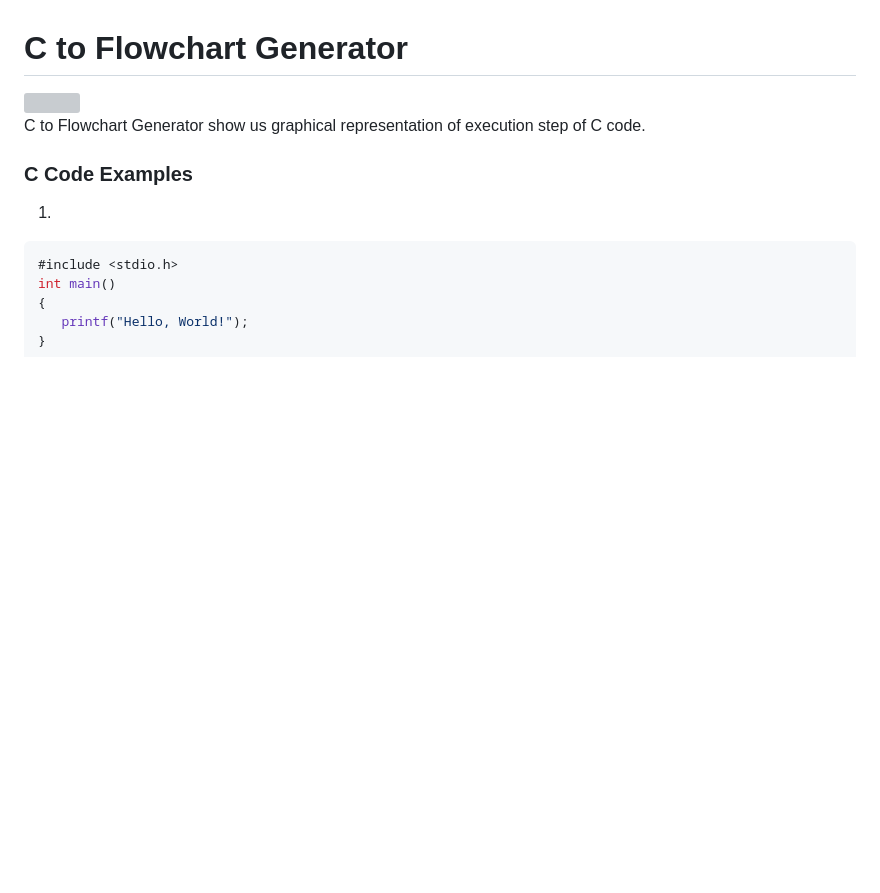
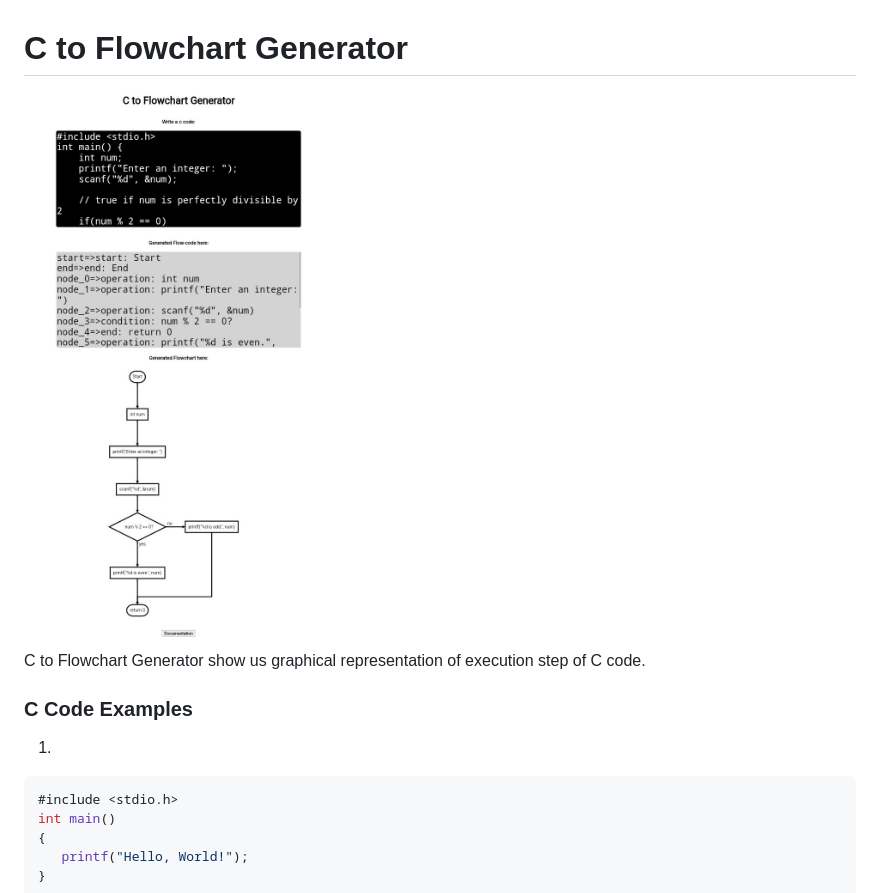
Before and after one commit to anisurrahmanlikhon/C-to-Flowchart-Generator, a Markdown page: README.md, the part around the change. GitHub-like rendering; blank space fills up the shorter version; grey boxes are pictures that could not be loaded.

```diff
--- a/README.md
+++ b/README.md
@@ -1,5 +1,5 @@
 # C to Flowchart Generator
-<img src="ctoflow.jpeg">
+<img src="ctoflow.jpg">
 
 C to Flowchart Generator show us graphical representation of execution step of C code.
 ### C Code Examples
```
